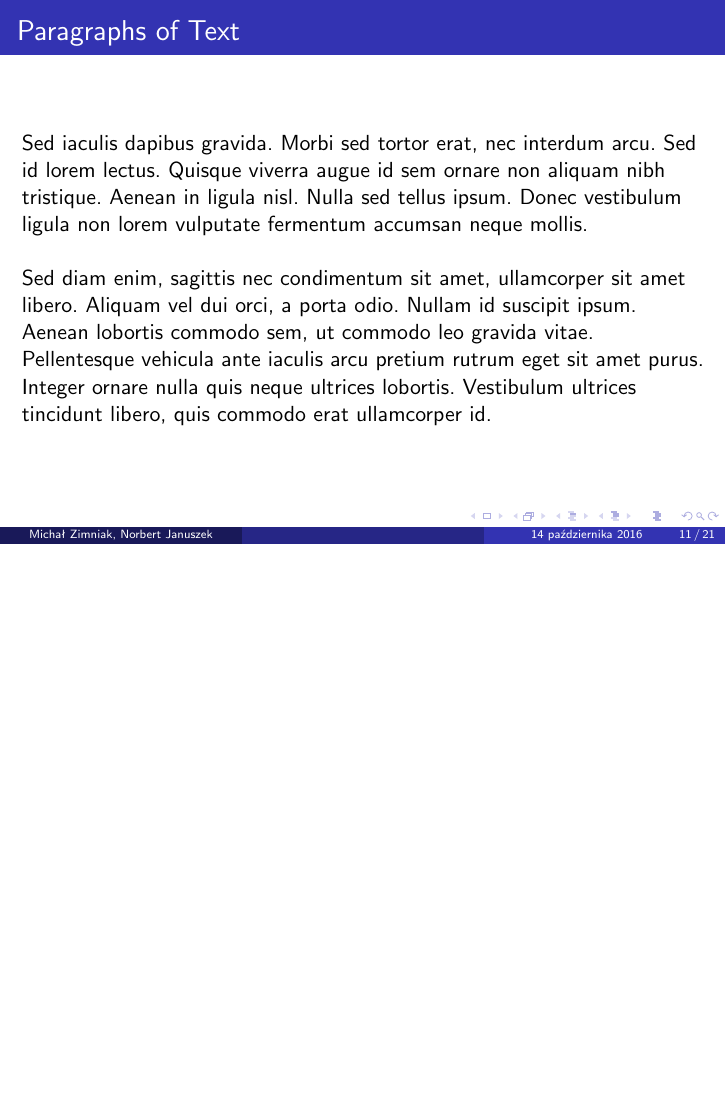
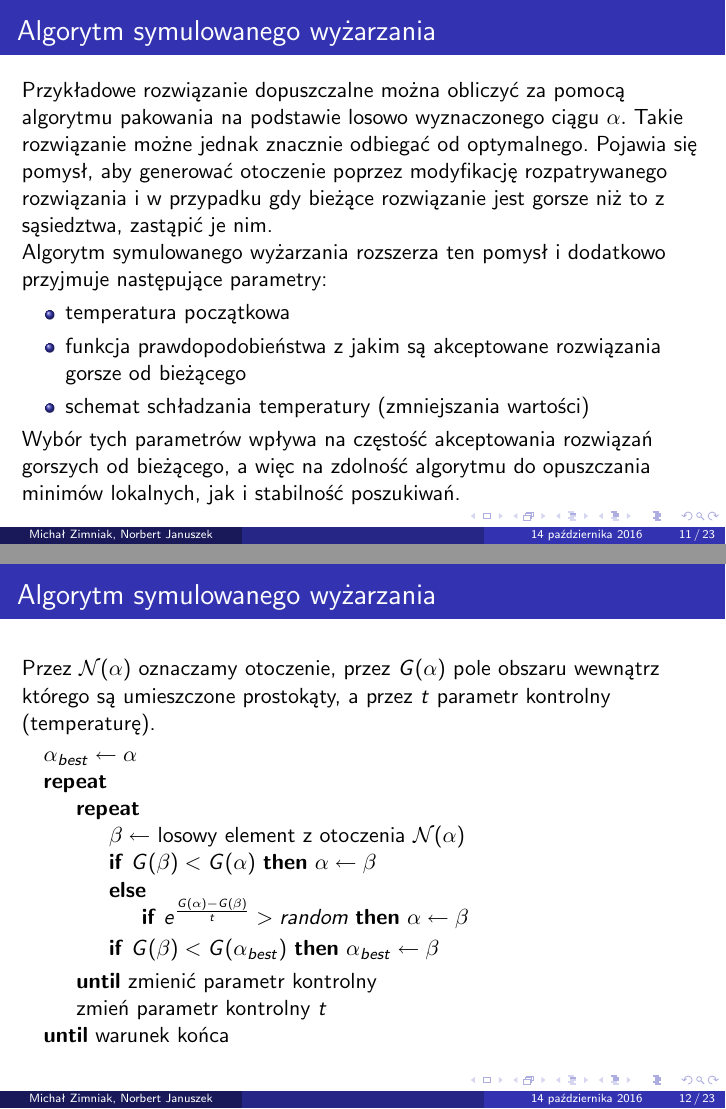
Before and after one commit to michlord/Praktyka-optymalizacji, LaTeX slides (prezentacja.tex): page 11 of 21 before the commit and pages 11 and 12 of 23 after it, the two joined at a grey line, the shorter picture padded with empty space. Compiled offline with pdfLaTeX.

Commit message:
Dodałem opis algorytmu symulowanego wyżarzania.

```diff
--- a/prezentacja.tex
+++ b/prezentacja.tex
@@ -79,8 +79,9 @@
 \usepackage{graphicx} % Allows including images
 \usepackage{booktabs} % Allows the use of \toprule, \midrule and \bottomrule in tables
 \usepackage{outlines}
-%\usepackage{algorithm}% http://ctan.org/pkg/algorithms
-\usepackage{algpseudocode}% http://ctan.org/pkg/algorithmicx
+\usepackage{algorithm}% http://ctan.org/pkg/algorithms
+%\usepackage{algpseudocode}% http://ctan.org/pkg/algorithmicx
+\usepackage[noend]{algpseudocode}
 
 %----------------------------------------------------------------------------------------
 %	TITLE PAGE
@@ -265,6 +267,50 @@ Chcemy zminimalizować iloczyn liczby użytych maszyn i długość wykonywania w
         \item \textit{XYZ} - pozycja jest losowana zgodnie z rozkładem jednostajnym.
     \end{enumerate}
 \end{frame}
+
+\begin{frame}
+    \frametitle{Algorytm symulowanego wyżarzania}
+    Przykładowe rozwiązanie dopuszczalne można obliczyć za pomocą algorytmu pakowania na
+    podstawie losowo wyznaczonego ciągu $\alpha.$ Takie rozwiązanie możne jednak znacznie
+    odbiegać od optymalnego. Pojawia się pomysł, aby generować otoczenie poprzez modyfikację
+    rozpatrywanego rozwiązania i w przypadku gdy bieżące rozwiązanie jest gorsze niż to z
+    sąsiedztwa, zastąpić je nim.
+
+    Algorytm symulowanego wyżarzania rozszerza ten pomysł i dodatkowo przyjmuje następujące
+    parametry:
+    \begin{outline}
+        \1 temperatura początkowa
+        \1 funkcja prawdopodobieństwa z jakim są akceptowane rozwiązania gorsze od bieżącego
+        \1 schemat schładzania temperatury (zmniejszania wartości)
+    \end{outline}
+    Wybór tych parametrów wpływa na częstość akceptowania rozwiązań gorszych od bieżącego,
+    a więc na zdolność algorytmu do opuszczania minimów lokalnych, jak i stabilność poszukiwań.
+
+\end{frame}
+
+\begin{frame}
+    \frametitle{Algorytm symulowanego wyżarzania}
+    Przez $\mathcal{N}(\alpha)$ oznaczamy otoczenie, przez $G(\alpha)$ pole obszaru wewnątrz
+    którego są umieszczone prostokąty, a przez $t$ parametr kontrolny (temperaturę).
+
+    \begin{algorithmic}
+        \State $\alpha_{best}\gets\alpha$
+        \Repeat
+            \Repeat
+            \State $\beta\gets$ losowy element z otoczenia $\mathcal{N}(\alpha)$
+            \If{$G(\beta)< G(\alpha)$} $\alpha\gets\beta$
+            \Else
+                \If{$e^{\frac{G(\alpha)-G(\beta)}{t}}>\textit{random}$} $\alpha\gets\beta$
+                \EndIf
+            \EndIf
+            \If{$G(\beta)<G(\alpha_{best})$} $\alpha_{best}\gets\beta$
+            \EndIf
+            \Until{zmienić parametr kontrolny}
+            \State zmień parametr kontrolny $t$
+        \Until{warunek końca}
+    \end{algorithmic}
+\end{frame}
+
 %------------------------------------------------
 \section{First Section} % Sections can be created in order to organize your presentation into discrete blocks, all sections and subsections are automatically printed in the table of contents as an overview of the talk
 %------------------------------------------------
```
Also changed, not shown: prezentacja.tex (9 more changed lines).
